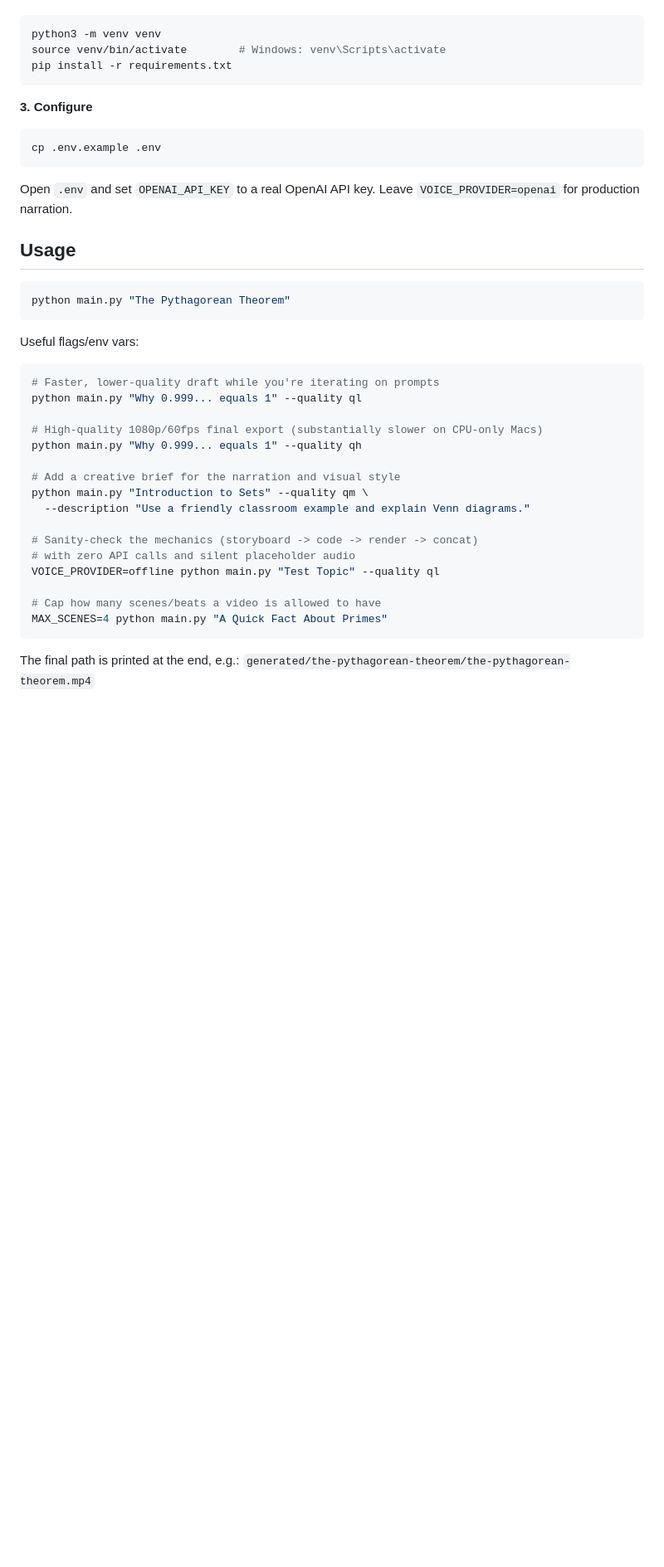
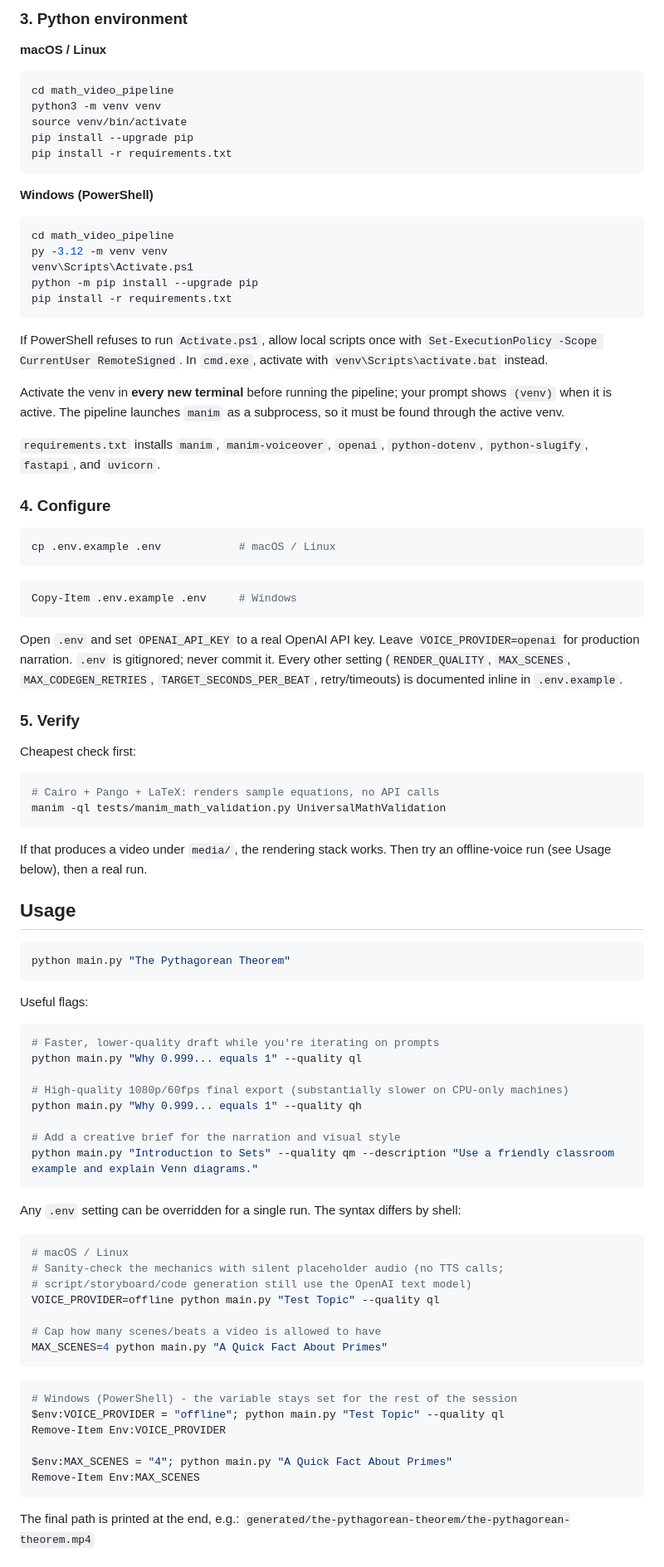
Before and after one commit to zikra-abdusemed-cmd/math_factory_pipeline, a Markdown page: README.md, the part around one of its changes. Shown at 83% size. Rendered like a GitHub page; blank space fills up the shorter version.

````diff
--- a/README.md
+++ b/README.md
@@ -88,16 +175,63 @@ voice); safe to skip.
+### 3. Python environment
+
+**macOS / Linux**
+
+```bash
+cd math_video_pipeline
 python3 -m venv venv
-source venv/bin/activate        # Windows: venv\Scripts\activate
+source venv/bin/activate
+pip install --upgrade pip
 pip install -r requirements.txt
 ```
 
-**3. Configure**
+**Windows (PowerShell)**
+
+```powershell
+cd math_video_pipeline
+py -3.12 -m venv venv
+venv\Scripts\Activate.ps1
+python -m pip install --upgrade pip
+pip install -r requirements.txt
+```
+
+If PowerShell refuses to run `Activate.ps1`, allow local scripts once with
+`Set-ExecutionPolicy -Scope CurrentUser RemoteSigned`. In `cmd.exe`, activate
+with `venv\Scripts\activate.bat` instead.
+
+Activate the venv in **every new terminal** before running the pipeline; your
+prompt shows `(venv)` when it is active. The pipeline launches `manim` as a
+subprocess, so it must be found through the active venv.
+
+`requirements.txt` installs `manim`, `manim-voiceover`, `openai`,
+`python-dotenv`, `python-slugify`, `fastapi`, and `uvicorn`.
+
+### 4. Configure
 
 ```bash
-cp .env.example .env
+cp .env.example .env            # macOS / Linux
+```
+
+```powershell
+Copy-Item .env.example .env     # Windows
 ```
 
 Open `.env` and set `OPENAI_API_KEY` to a real OpenAI API key. Leave
-`VOICE_PROVIDER=openai` for production narration.
+`VOICE_PROVIDER=openai` for production narration. `.env` is gitignored; never
+commit it. Every other setting (`RENDER_QUALITY`, `MAX_SCENES`,
+`MAX_CODEGEN_RETRIES`, `TARGET_SECONDS_PER_BEAT`, retry/timeouts) is
+documented inline in `.env.example`.
+
+### 5. Verify
+
+Cheapest check first:
+
+```bash
+# Cairo + Pango + LaTeX: renders sample equations, no API calls
+manim -ql tests/manim_math_validation.py UniversalMathValidation
+```
+
+If that produces a video under `media/`, the rendering stack works. Then try
+an offline-voice run (see Usage below), then a real run.
 
 ## Usage
 
@@ -105,25 +239,39 @@ Open `.env` and set `OPENAI_API_KEY` to a real OpenAI API key. Leave
 python main.py "The Pythagorean Theorem"
 ```
 
-Useful flags/env vars:
+Useful flags:
 
 ```bash
 # Faster, lower-quality draft while you're iterating on prompts
 python main.py "Why 0.999... equals 1" --quality ql
 
-# High-quality 1080p/60fps final export (substantially slower on CPU-only Macs)
+# High-quality 1080p/60fps final export (substantially slower on CPU-only machines)
 python main.py "Why 0.999... equals 1" --quality qh
 
 # Add a creative brief for the narration and visual style
-python main.py "Introduction to Sets" --quality qm \
-  --description "Use a friendly classroom example and explain Venn diagrams."
+python main.py "Introduction to Sets" --quality qm --description "Use a friendly classroom example and explain Venn diagrams."
+```
 
-# Sanity-check the mechanics (storyboard -> code -> render -> concat)
-# with zero API calls and silent placeholder audio
+Any `.env` setting can be overridden for a single run. The syntax differs by
+shell:
+
+```bash
+# macOS / Linux
+# Sanity-check the mechanics with silent placeholder audio (no TTS calls;
+# script/storyboard/code generation still use the OpenAI text model)
 VOICE_PROVIDER=offline python main.py "Test Topic" --quality ql
 
 # Cap how many scenes/beats a video is allowed to have
 MAX_SCENES=4 python main.py "A Quick Fact About Primes"
+```
+
+```powershell
+# Windows (PowerShell) - the variable stays set for the rest of the session
+$env:VOICE_PROVIDER = "offline"; python main.py "Test Topic" --quality ql
+Remove-Item Env:VOICE_PROVIDER
+
+$env:MAX_SCENES = "4"; python main.py "A Quick Fact About Primes"
+Remove-Item Env:MAX_SCENES
 ```
 
 The final path is printed at the end, e.g.:
````
Also changed, not shown: other parts of README.md (+110 -34 lines).
